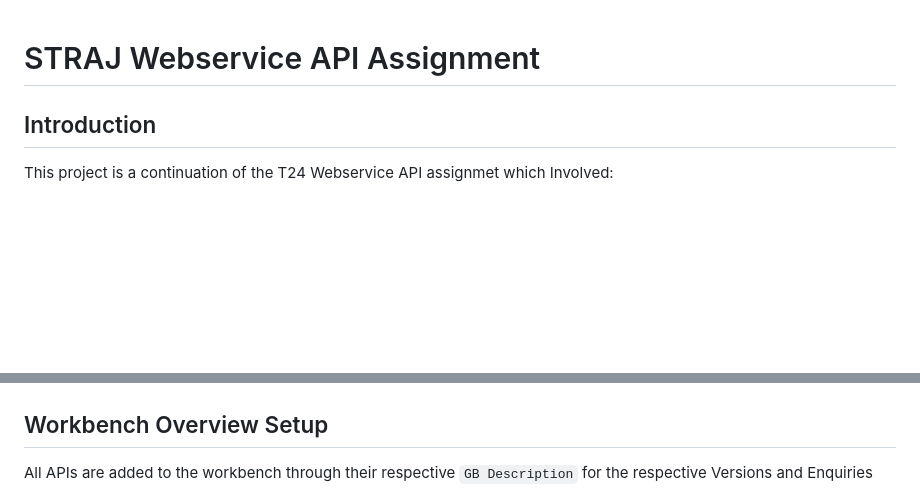
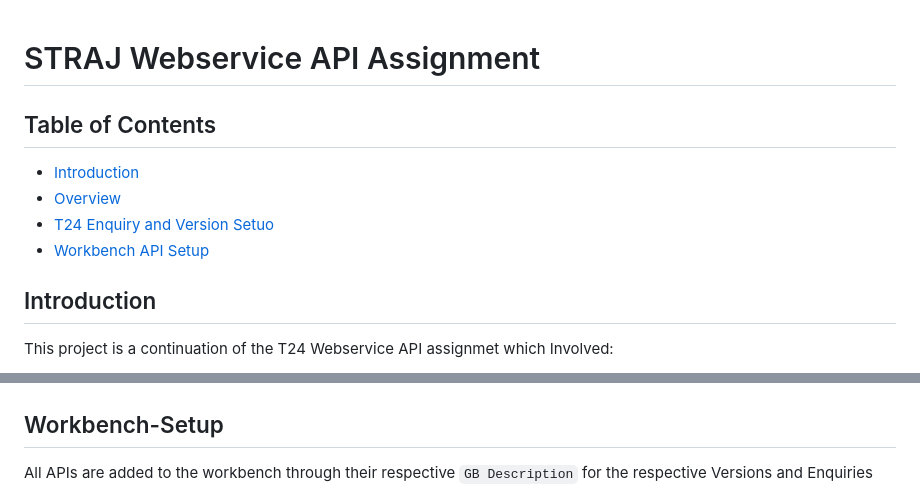
Before and after one commit to Mr-G254/STRAJ-Webservice-API, a Markdown page: README.md, 2 parts joined by grey strips. GitHub-like rendering; blank space fills up the shorter version.

```diff
--- a/README.md
+++ b/README.md
@@ -1,4 +1,9 @@
 # STRAJ Webservice API Assignment
+## Table of Contents
+- [Introduction](#Introduction)
+- [Overview](#Overview)
+- [T24 Enquiry and Version Setuo](#T24-Setup)
+- [Workbench API Setup](#Workbench-Setup)
 
 ## Introduction
 This project is a continuation of the T24 Webservice API assignmet which Involved:
@@ -72,7 +77,7 @@ Note: The fields in this version are not necesarry because we are only deleting
  :---: | :---: | :---: |
 | ![Del Unauth Cust](images/4.VERSA.png) | ![Del Unauth Cust](images/4.VERSB.png) | ![Del Unauth Cust](images/4.VERSC.png) |
 
-## Workbench Overview Setup
+## Workbench-Setup
 All APIs are added to the workbench through their respective ` GB Description ` for the respective Versions and Enquiries
 
 ![API Endpoint](images/APIEND.A.png)
```
Also changed, not shown: other parts of README.md (+1 -1 lines).
